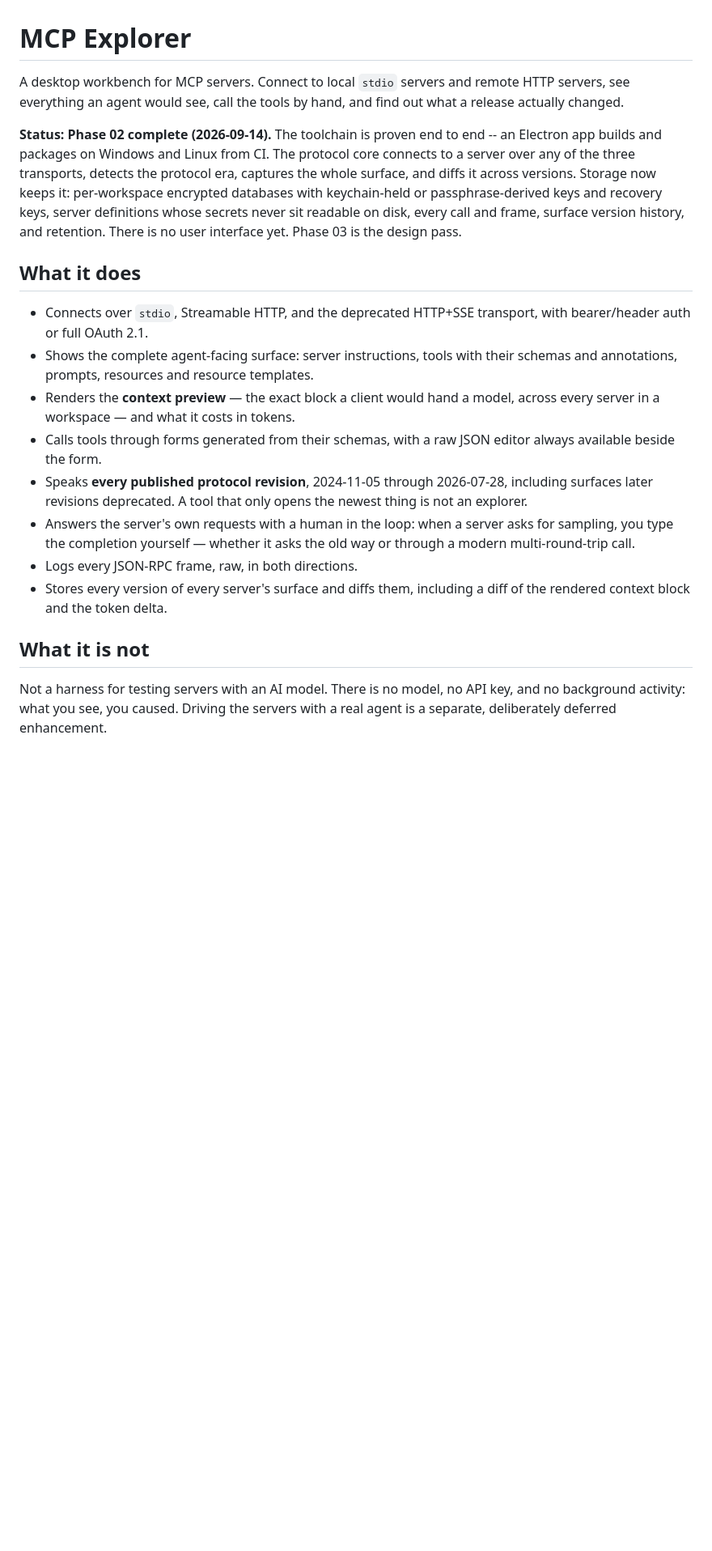
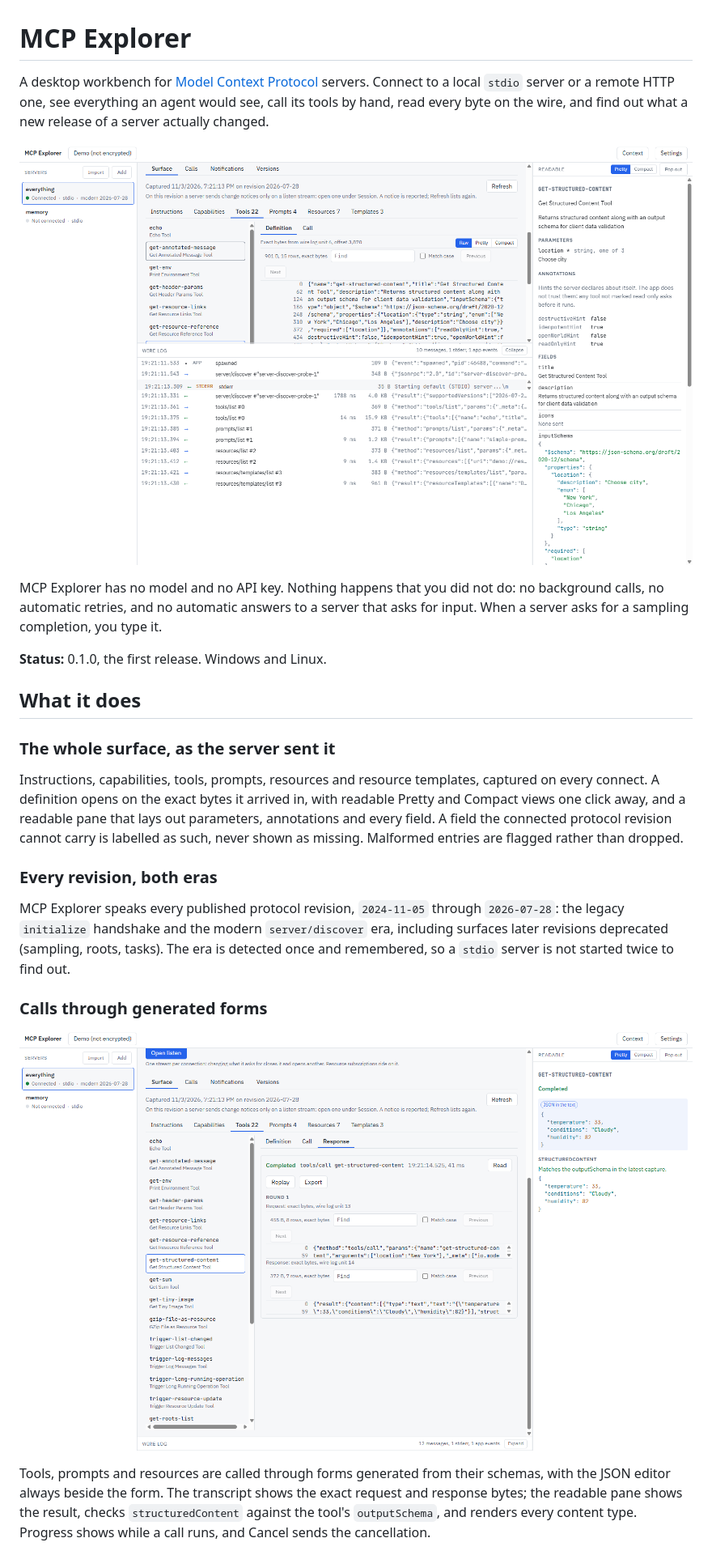
Before and after one commit to mtgeekman/MCP-Explorer, a Markdown page: README.md, the part around one of its changes. Shown at 81% size. Rendered like a GitHub page; pictures changed too: docs/screenshots/01-surface-and-wire-log.png (added), docs/screenshots/02-call-result.png (added); blank space fills up the shorter version.

```diff
--- a/README.md
+++ b/README.md
@@ -1,40 +1,45 @@
 # MCP Explorer
 
-A desktop workbench for MCP servers. Connect to local `stdio` servers and
-remote HTTP servers, see everything an agent would see, call the tools by
-hand, and find out what a release actually changed.
+A desktop workbench for [Model Context Protocol](https://modelcontextprotocol.io)
+servers. Connect to a local `stdio` server or a remote HTTP one, see everything
+an agent would see, call its tools by hand, read every byte on the wire, and find
+out what a new release of a server actually changed.
 
-**Status: Phase 02 complete (2026-09-14).** The toolchain is proven end to end
--- an Electron app builds and packages on Windows and Linux from CI. The
-protocol core connects to a server over any of the three transports, detects
-the protocol era, captures the whole surface, and diffs it across versions.
-Storage now keeps it: per-workspace encrypted databases with keychain-held or
-passphrase-derived keys and recovery keys, server definitions whose secrets
-never sit readable on disk, every call and frame, surface version history, and
-retention. There is no user interface yet. Phase 03 is the design pass.
+![A server's surface, a tool definition as the exact bytes it arrived in, and the wire log](docs/screenshots/01-surface-and-wire-log.png)
+
+MCP Explorer has no model and no API key. Nothing happens that you did not
+do: no background calls, no automatic retries, and no automatic answers to a
+server that asks for input. When a server asks for a sampling completion, you
+type it.
+
+**Status:** 0.1.0, the first release. Windows and Linux.
 
 ## What it does
 
-- Connects over `stdio`, Streamable HTTP, and the deprecated HTTP+SSE
-  transport, with bearer/header auth or full OAuth 2.1.
-- Shows the complete agent-facing surface: server instructions, tools with
-  their schemas and annotations, prompts, resources and resource templates.
-- Renders the **context preview** — the exact block a client would hand a
-  model, across every server in a workspace — and what it costs in tokens.
-- Calls tools through forms generated from their schemas, with a raw JSON
-  editor always available beside the form.
-- Speaks **every published protocol revision**, 2024-11-05 through
-  2026-07-28, including surfaces later revisions deprecated. A tool that only
-  opens the newest thing is not an explorer.
-- Answers the server's own requests with a human in the loop: when a server
-  asks for sampling, you type the completion yourself — whether it asks the
-  old way or through a modern multi-round-trip call.
-- Logs every JSON-RPC frame, raw, in both directions.
-- Stores every version of every server's surface and diffs them, including
-  a diff of the rendered context block and the token delta.
+### The whole surface, as the server sent it
 
-## What it is not
+Instructions, capabilities, tools, prompts, resources and resource templates,
+captured on every connect. A definition opens on the exact bytes it arrived in,
+with readable Pretty and Compact views one click away, and a readable pane that
+lays out parameters, annotations and every field. A field the connected
+protocol revision cannot carry is labelled as such, never shown as missing.
+Malformed entries are flagged rather than dropped.
 
-Not a harness for testing servers with an AI model. There is no model, no
-API key, and no background activity: what you see, you caused. Driving the
-servers with a real agent is a separate, deliberately deferred enhancement.
+### Every revision, both eras
+
+MCP Explorer speaks every published protocol revision, `2024-11-05` through
+`2026-07-28`: the legacy `initialize` handshake and the modern `server/discover`
+era, including surfaces later revisions deprecated (sampling, roots, tasks). The
+era is detected once and remembered, so a `stdio` server is not started twice to
+find out.
+
+### Calls through generated forms
+
+![A structured result, checked against the tool's outputSchema](docs/screenshots/02-call-result.png)
+
+Tools, prompts and resources are called through forms generated from their
+schemas, with the JSON editor always beside the form. The transcript shows the
+exact request and response bytes; the readable pane shows the result, checks
+`structuredContent` against the tool's `outputSchema`, and renders every content
+type. Progress shows while a call runs, and Cancel sends the cancellation.
+
```
Also changed, not shown: other parts of README.md (+135 -14 lines), docs/screenshots/03-confirm.png (added), docs/screenshots/04-input-request.png (added), docs/screenshots/05-versions.png (added), docs/screenshots/06-context.png (added), 1 other file.
